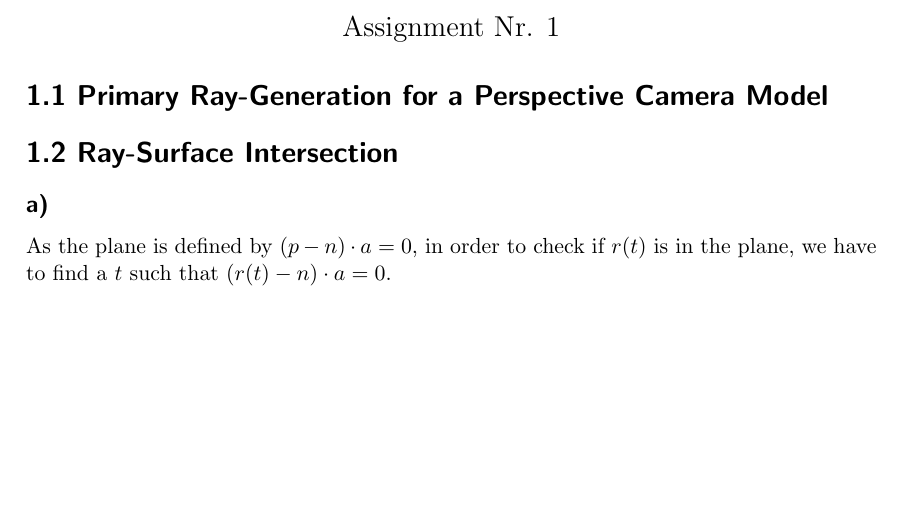
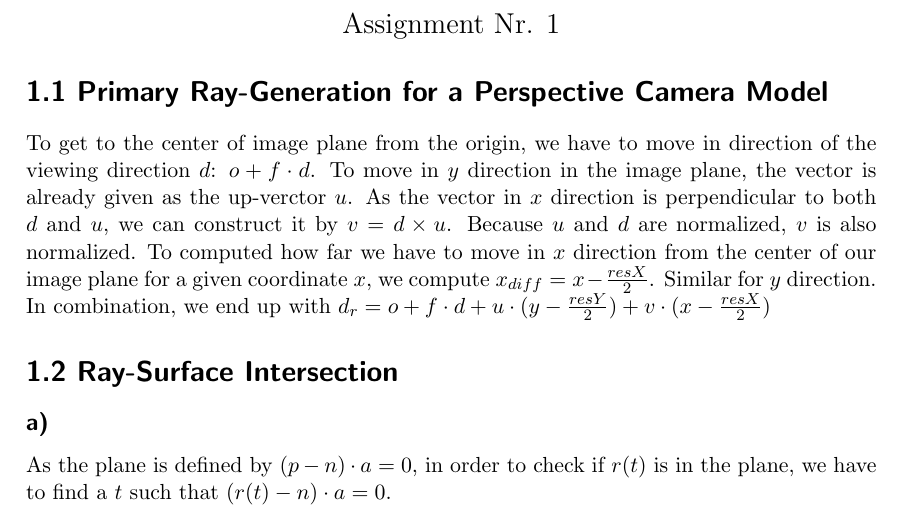
Before and after one commit to philippvb/Graphical_Data_Winter_2020, a LaTeX problem sheet (exercise1/exercise_1_solution.tex): part of page 1 of 2, cut so that both start at the same text, the shorter picture padded with empty space. Compiled offline with pdfLaTeX.

Commit message:
Finished written exercise

```diff
--- a/exercise1/exercise_1_solution.tex
+++ b/exercise1/exercise_1_solution.tex
@@ -62,6 +62,15 @@
 
 
 \section*{1.1 Primary Ray-Generation for a Perspective Camera Model}
+To get to the center of image plane from the origin, we have to move in
+direction of the viewing direction $d$: $o+f\cdot d$. To move in $y$ direction
+in the image plane, the vector is already given as the up-verctor $u$. As the
+vector in $x$ direction is perpendicular to both $d$ and $u$, we can construct
+it by $v=d\times u$. Because $u$ and $d$ are normalized, $v$ is also normalized.
+To computed how far we have to move in $x$ direction from the center of our
+image plane for a given coordinate $x$, we compute $x_{diff}=x-\frac{resX}{2}$.
+Similar for $y$ direction. In combination, we end up with $d_r = o + f \cdot d+
+u \cdot (y-\frac{resY}{2}) + v \cdot (x-\frac{resX}{2})$
 
 \section*{1.2 Ray-Surface Intersection}
     \subsection*{a)}
```
Also changed, not shown: exercise1/exercise01.pdf (added), exercise1/exercise_1_solution.pdf.
